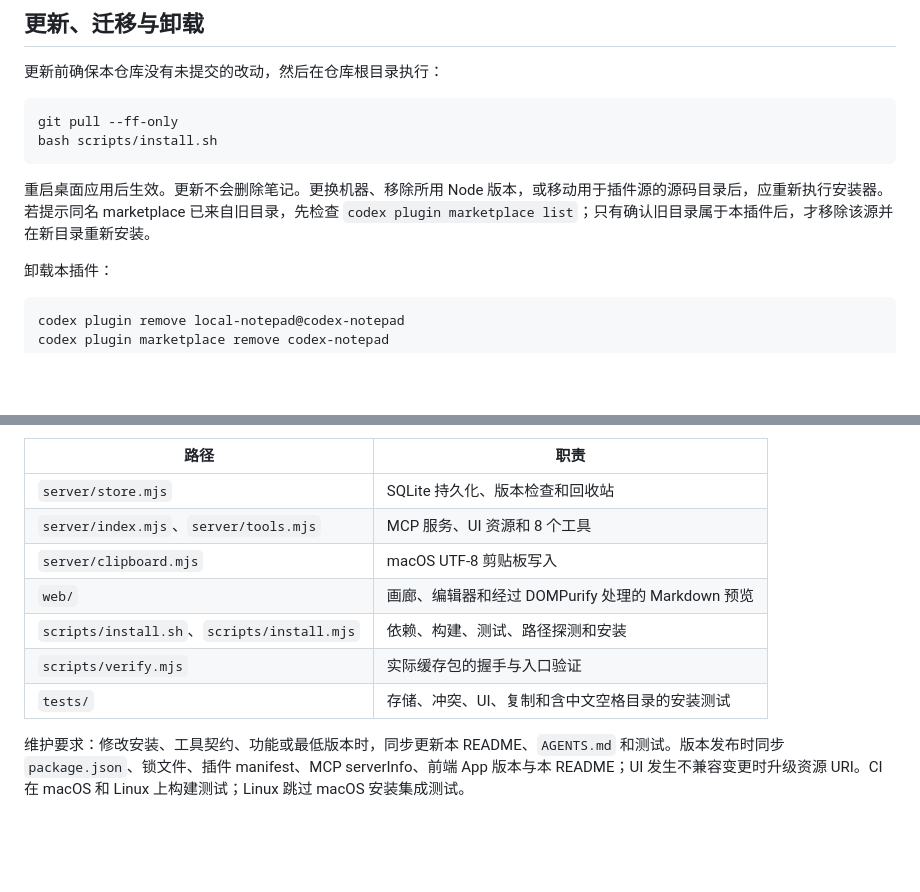
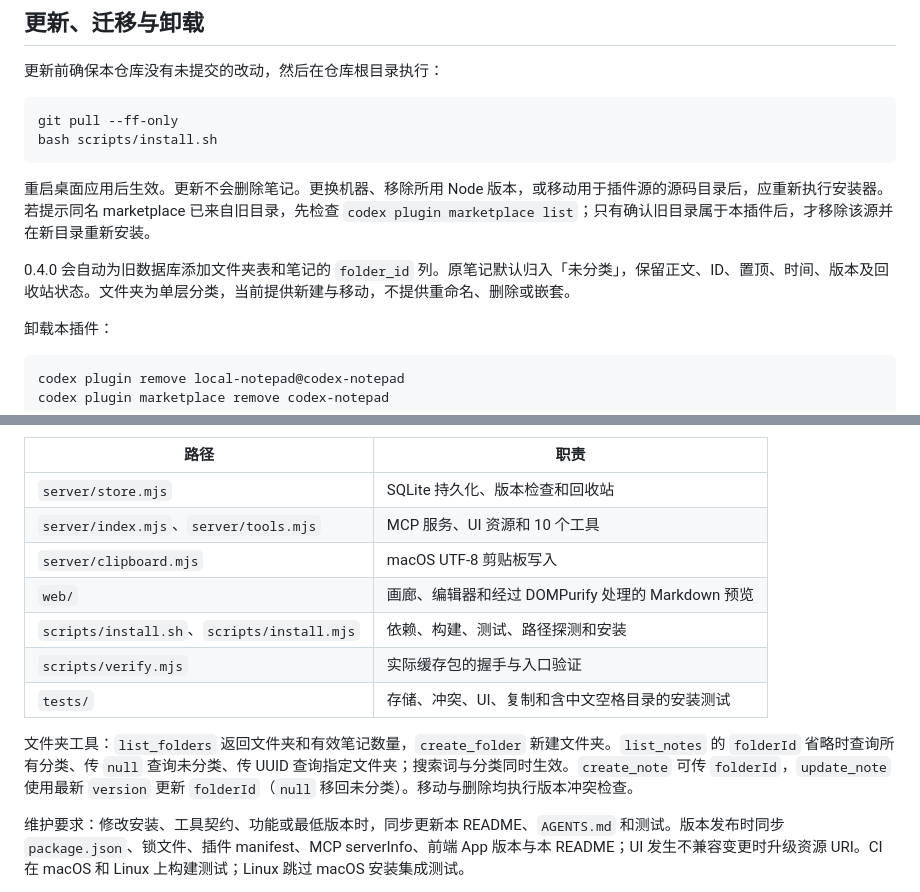
Before and after one commit to Drok1015/codex-notepad, a Markdown page: README.md, 2 parts joined by grey strips. GitHub-like rendering; blank space fills up the shorter version.

````diff
--- a/README.md
+++ b/README.md
@@ -105,6 +107,8 @@ bash scripts/install.sh
 ```
 
 重启桌面应用后生效。更新不会删除笔记。更换机器、移除所用 Node 版本，或移动用于插件源的源码目录后，应重新执行安装器。若提示同名 marketplace 已来自旧目录，先检查 `codex plugin marketplace list`；只有确认旧目录属于本插件后，才移除该源并在新目录重新安装。
+
+0.4.0 会自动为旧数据库添加文件夹表和笔记的 `folder_id` 列。原笔记默认归入「未分类」，保留正文、ID、置顶、时间、版本及回收站状态。文件夹为单层分类，当前提供新建与移动，不提供重命名、删除或嵌套。
 
 卸载本插件：
 
@@ -157,13 +161,15 @@ NOTEPAD_DATA_DIR=/tmp/codex-notepad-demo npm start
 | 路径 | 职责 |
 | --- | --- |
 | `server/store.mjs` | SQLite 持久化、版本检查和回收站 |
-| `server/index.mjs`、`server/tools.mjs` | MCP 服务、UI 资源和 8 个工具 |
+| `server/index.mjs`、`server/tools.mjs` | MCP 服务、UI 资源和 10 个工具 |
 | `server/clipboard.mjs` | macOS UTF-8 剪贴板写入 |
 | `web/` | 画廊、编辑器和经过 DOMPurify 处理的 Markdown 预览 |
 | `scripts/install.sh`、`scripts/install.mjs` | 依赖、构建、测试、路径探测和安装 |
 | `scripts/verify.mjs` | 实际缓存包的握手与入口验证 |
 | `tests/` | 存储、冲突、UI、复制和含中文空格目录的安装测试 |
 
+文件夹工具：`list_folders` 返回文件夹和有效笔记数量，`create_folder` 新建文件夹。`list_notes` 的 `folderId` 省略时查询所有分类、传 `null` 查询未分类、传 UUID 查询指定文件夹；搜索词与分类同时生效。`create_note` 可传 `folderId`，`update_note` 使用最新 `version` 更新 `folderId`（`null` 移回未分类）。移动与删除均执行版本冲突检查。
+
 维护要求：修改安装、工具契约、功能或最低版本时，同步更新本 README、`AGENTS.md` 和测试。版本发布时同步 `package.json`、锁文件、插件 manifest、MCP serverInfo、前端 App 版本与本 README；UI 发生不兼容变更时升级资源 URI。CI 在 macOS 和 Linux 上构建测试；Linux 跳过 macOS 安装集成测试。
 
 本仓库通过 GitHub 源码分发，尚未上架官方目录，也不应直接把源码仓库作为“无需构建的一键 marketplace”添加。请先按本文运行安装器。原始代码采用 MIT，依赖声明见 [第三方说明](THIRD_PARTY_NOTICES.md)；构建目录内附依赖许可原文。
````
Also changed, not shown: other parts of README.md (+4 -2 lines), AGENTS.md (+1 -0 lines), CHANGELOG.md (+7 -0 lines), docs/images/editor.png, docs/images/gallery.png, docs/images/markdown-preview.png, 13 other files.
